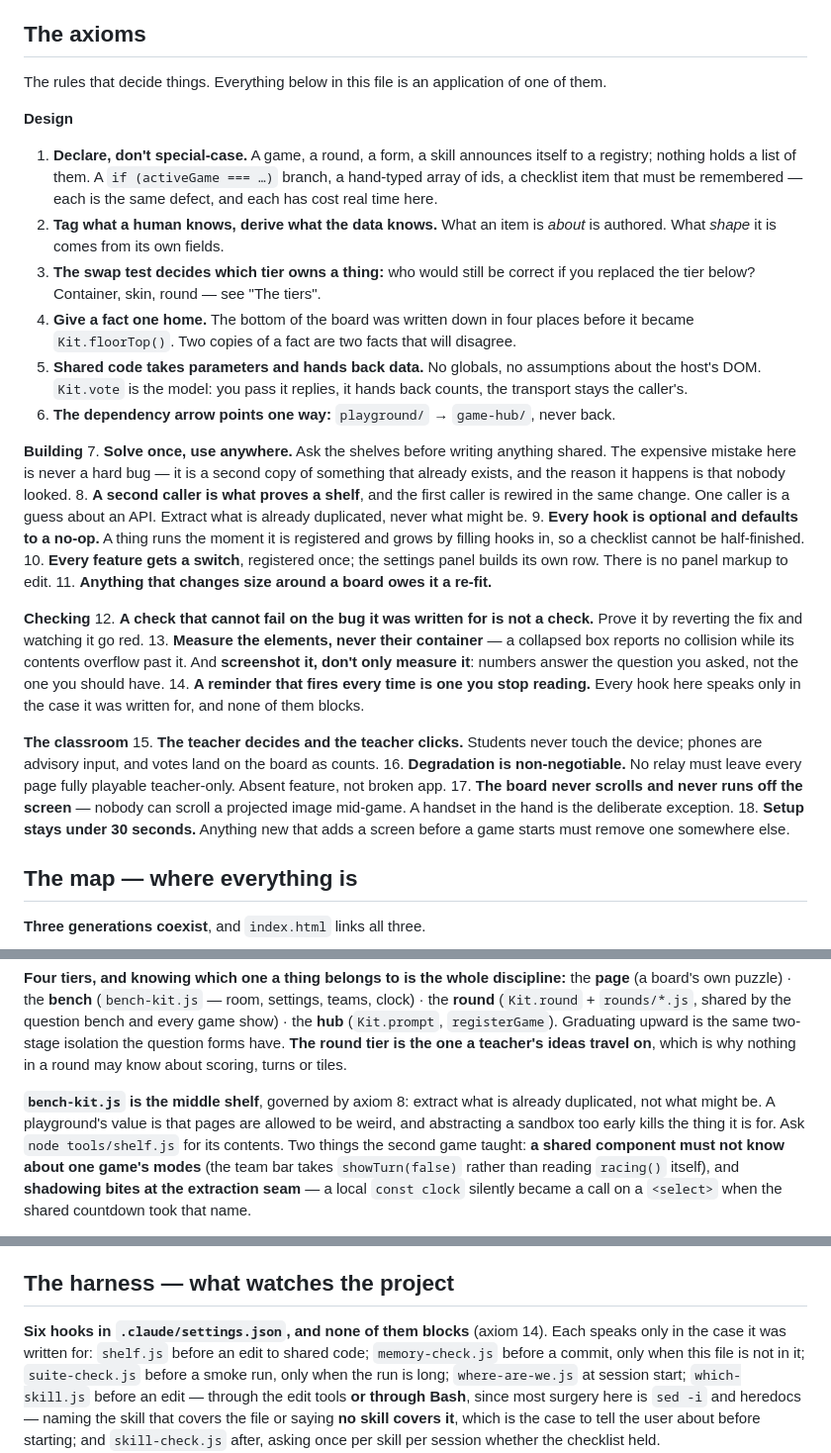
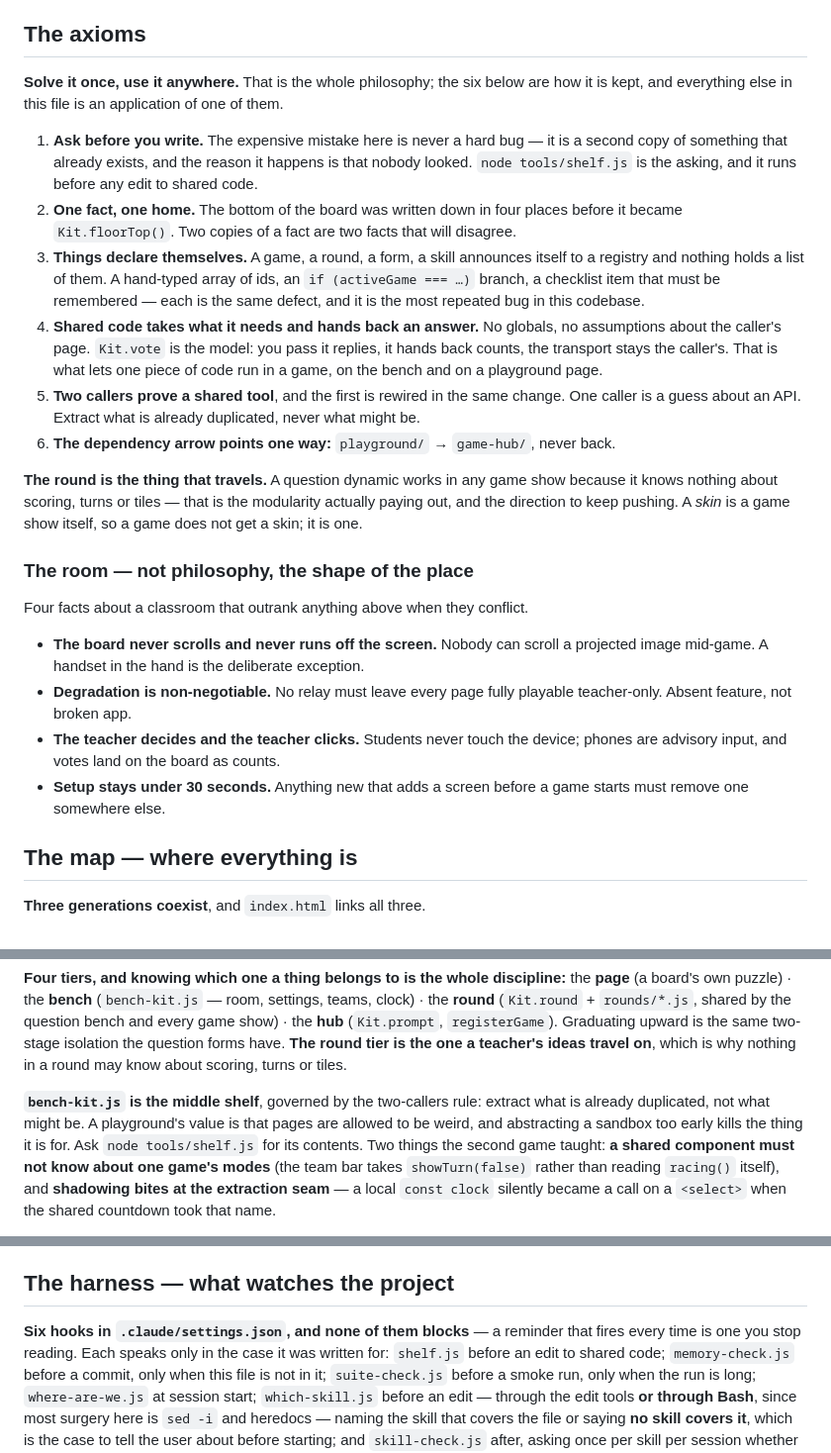
Before and after one commit to Raganther/engishism, a Markdown page: CLAUDE.md, 3 parts joined by grey strips. Shown at 99% size. GitHub-like rendering.

Commit message:
Eighteen axioms were one idea said six ways, plus four facts about a room
The philosophy is solve it once, use it anywhere. Axioms 1, 4, 7 and 8 were
each a facet of that, stated separately and read as four rules to weigh
against each other rather than one rule seen from four sides. Six now, under a
heading that says the idea outright.

What went, and why it was not a rule that decides things:
  - tag vs derive       — a content authoring convention, not a design axiom
  - the swap test       — survives in the form people use, the per-tier Test
                          column in "The tiers"; the name was the only loss
  - hooks default no-op — still stated where it applies, in the registries
  - every feature a
    switch, re-fit      — mechanics of two subsystems, stated in their sections
  - the checking three  — prove a check by reverting, measure elements not
                          containers, screenshot don't only measure, a reminder
                          that fires every time is unread. All live in the
                          harness and shared-surface skills, which is where
                          somebody writing a check already is.

The four classroom facts are kept but demoted out of the axiom list into "The
room". They are not philosophy to reason from — they are the shape of the
place, and they outrank the six when they conflict. A projector cannot scroll.

Added the direction this is going, in the project's own nouns: the round is the
thing that travels, and a skin is a game show rather than something a game
wears. That wording was crossed in conversation and would have aimed work at
the wrong seam.

Numbered cross-references removed. Two existed ("governed by axiom 8", "none of
them blocks (axiom 14)") and both now quote the rule instead, because a number
pointing into a list is the hand-kept link the third axiom is about.

Proved by checking each cut idea still appears in CLAUDE.md or a skill. One did
not — "swap test" — and that is the label, not the idea. check-syntax green.

The axioms section 53 lines to 40; the file 699 to 686.

```diff
--- a/CLAUDE.md
+++ b/CLAUDE.md
@@ -43,57 +43,44 @@ photograph taken when the workspace was made. `tools/where-are-we.js` settles it
 session start.
 
 ## The axioms
-The rules that decide things. Everything below in this file is an application of one of
-them.
+**Solve it once, use it anywhere.** That is the whole philosophy; the six below are how
+it is kept, and everything else in this file is an application of one of them.
 
-**Design**
-1. **Declare, don't special-case.** A game, a round, a form, a skill announces itself to
-   a registry; nothing holds a list of them. A `if (activeGame === …)` branch, a
-   hand-typed array of ids, a checklist item that must be remembered — each is the same
-   defect, and each has cost real time here.
-2. **Tag what a human knows, derive what the data knows.** What an item is *about* is
-   authored. What *shape* it is comes from its own fields.
-3. **The swap test decides which tier owns a thing:** who would still be correct if you
-   replaced the tier below? Container, skin, round — see "The tiers".
-4. **Give a fact one home.** The bottom of the board was written down in four places
-   before it became `Kit.floorTop()`. Two copies of a fact are two facts that will
-   disagree.
-5. **Shared code takes parameters and hands back data.** No globals, no assumptions
-   about the host's DOM. `Kit.vote` is the model: you pass it replies, it hands back
-   counts, the transport stays the caller's.
+1. **Ask before you write.** The expensive mistake here is never a hard bug — it is a
+   second copy of something that already exists, and the reason it happens is that nobody
+   looked. `node tools/shelf.js` is the asking, and it runs before any edit to shared
+   code.
+2. **One fact, one home.** The bottom of the board was written down in four places before
+   it became `Kit.floorTop()`. Two copies of a fact are two facts that will disagree.
+3. **Things declare themselves.** A game, a round, a form, a skill announces itself to a
+   registry and nothing holds a list of them. A hand-typed array of ids, an
+   `if (activeGame === …)` branch, a checklist item that must be remembered — each is the
+   same defect, and it is the most repeated bug in this codebase.
+4. **Shared code takes what it needs and hands back an answer.** No globals, no
+   assumptions about the caller's page. `Kit.vote` is the model: you pass it replies, it
+   hands back counts, the transport stays the caller's. That is what lets one piece of
+   code run in a game, on the bench and on a playground page.
+5. **Two callers prove a shared tool**, and the first is rewired in the same change. One
+   caller is a guess about an API. Extract what is already duplicated, never what might
+   be.
 6. **The dependency arrow points one way:** `playground/` → `game-hub/`, never back.
 
-**Building**
-7. **Solve once, use anywhere.** Ask the shelves before writing anything shared. The
-   expensive mistake here is never a hard bug — it is a second copy of something that
-   already exists, and the reason it happens is that nobody looked.
-8. **A second caller is what proves a shelf**, and the first caller is rewired in the
-   same change. One caller is a guess about an API. Extract what is already duplicated,
-   never what might be.
-9. **Every hook is optional and defaults to a no-op.** A thing runs the moment it is
-   registered and grows by filling hooks in, so a checklist cannot be half-finished.
-10. **Every feature gets a switch**, registered once; the settings panel builds its own
-    row. There is no panel markup to edit.
-11. **Anything that changes size around a board owes it a re-fit.**
+**The round is the thing that travels.** A question dynamic works in any game show
+because it knows nothing about scoring, turns or tiles — that is the modularity actually
+paying out, and the direction to keep pushing. A *skin* is a game show itself, so a game
+does not get a skin; it is one.
 
-**Checking**
-12. **A check that cannot fail on the bug it was written for is not a check.** Prove it
-    by reverting the fix and watching it go red.
-13. **Measure the elements, never their container** — a collapsed box reports no
-    collision while its contents overflow past it. And **screenshot it, don't only
-    measure it**: numbers answer the question you asked, not the one you should have.
-14. **A reminder that fires every time is one you stop reading.** Every hook here speaks
-    only in the case it was written for, and none of them blocks.
+### The room — not philosophy, the shape of the place
+Four facts about a classroom that outrank anything above when they conflict.
 
-**The classroom**
-15. **The teacher decides and the teacher clicks.** Students never touch the device;
-    phones are advisory input, and votes land on the board as counts.
-16. **Degradation is non-negotiable.** No relay must leave every page fully playable
-    teacher-only. Absent feature, not broken app.
-17. **The board never scrolls and never runs off the screen** — nobody can scroll a
-    projected image mid-game. A handset in the hand is the deliberate exception.
-18. **Setup stays under 30 seconds.** Anything new that adds a screen before a game
-    starts must remove one somewhere else.
+- **The board never scrolls and never runs off the screen.** Nobody can scroll a
+  projected image mid-game. A handset in the hand is the deliberate exception.
+- **Degradation is non-negotiable.** No relay must leave every page fully playable
+  teacher-only. Absent feature, not broken app.
+- **The teacher decides and the teacher clicks.** Students never touch the device; phones
+  are advisory input, and votes land on the board as counts.
+- **Setup stays under 30 seconds.** Anything new that adds a screen before a game starts
+  must remove one somewhere else.
 
 ## The map — where everything is
 **Three generations coexist**, and `index.html` links all three.
@@ -475,8 +462,8 @@ same two-stage isolation the question forms have. **The round tier is the one a
 ideas travel on**, which is why nothing in a round may know about scoring, turns or
 tiles.
 
-**`bench-kit.js` is the middle shelf**, governed by axiom 8: extract what is already
-duplicated, not what might be. A playground's value is that pages are allowed to be
+**`bench-kit.js` is the middle shelf**, governed by the two-callers rule: extract what is
+already duplicated, not what might be. A playground's value is that pages are allowed to be
 weird, and abstracting a sandbox too early kills the thing it is for. Ask
 `node tools/shelf.js` for its contents. Two things the second game taught: **a shared
 component must not know about one game's modes** (the team bar takes `showTurn(false)`
@@ -513,8 +500,8 @@ why the bench needs to know nothing about the game. Five rules it is built on:
   phone connected to a room nobody is hosting.
 
 ## The harness — what watches the project
-**Six hooks in `.claude/settings.json`, and none of them blocks** (axiom 14). Each speaks
-only in the case it was written for: `shelf.js` before an edit to shared code;
+**Six hooks in `.claude/settings.json`, and none of them blocks** — a reminder that fires
+every time is one you stop reading. Each speaks only in the case it was written for: `shelf.js` before an edit to shared code;
 `memory-check.js` before a commit, only when this file is not in it; `suite-check.js`
 before a smoke run, only when the run is long; `where-are-we.js` at session start;
 `which-skill.js` before an edit — through the edit tools **or through Bash**, since most
```
